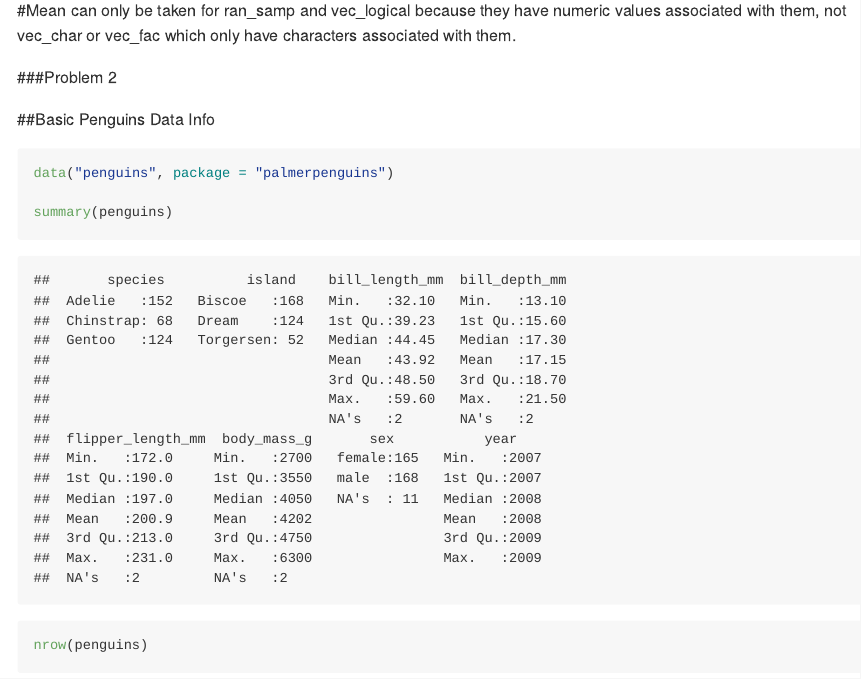
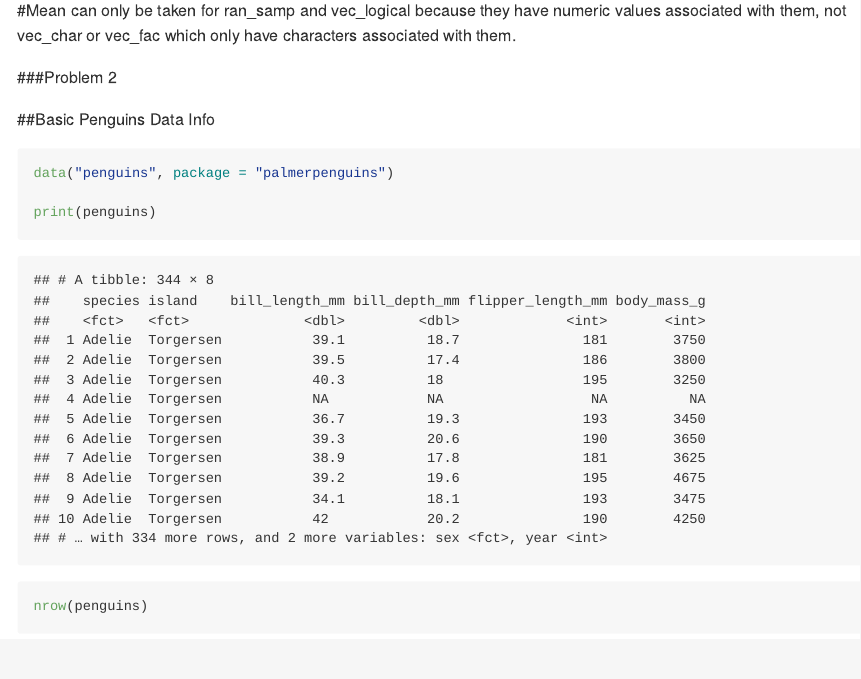
Before and after one commit to mjn2142/p8105_hw1_mjn2142, an R Markdown document (p8105_hw1_mjn2142.Rmd): the page in a window 1100 px wide, from 1910 px down. The pictures show the output file p8105_hw1_mjn2142.md that the author committed with the source, drawn offline in the style of GitHub; long lines of code are wrapped.

Commit message:
Changed 'summary' to 'print'

````diff
--- a/p8105_hw1_mjn2142.Rmd
+++ b/p8105_hw1_mjn2142.Rmd
@@ -43,7 +43,7 @@ mean(p1_df %>% pull(vec_fac))
 ```{r}
 data("penguins", package = "palmerpenguins")
 
-summary(penguins)
+print(penguins)
 nrow(penguins)
 ncol(penguins)
 
````
Also changed, not shown: p8105_hw1_mjn2142.md.
